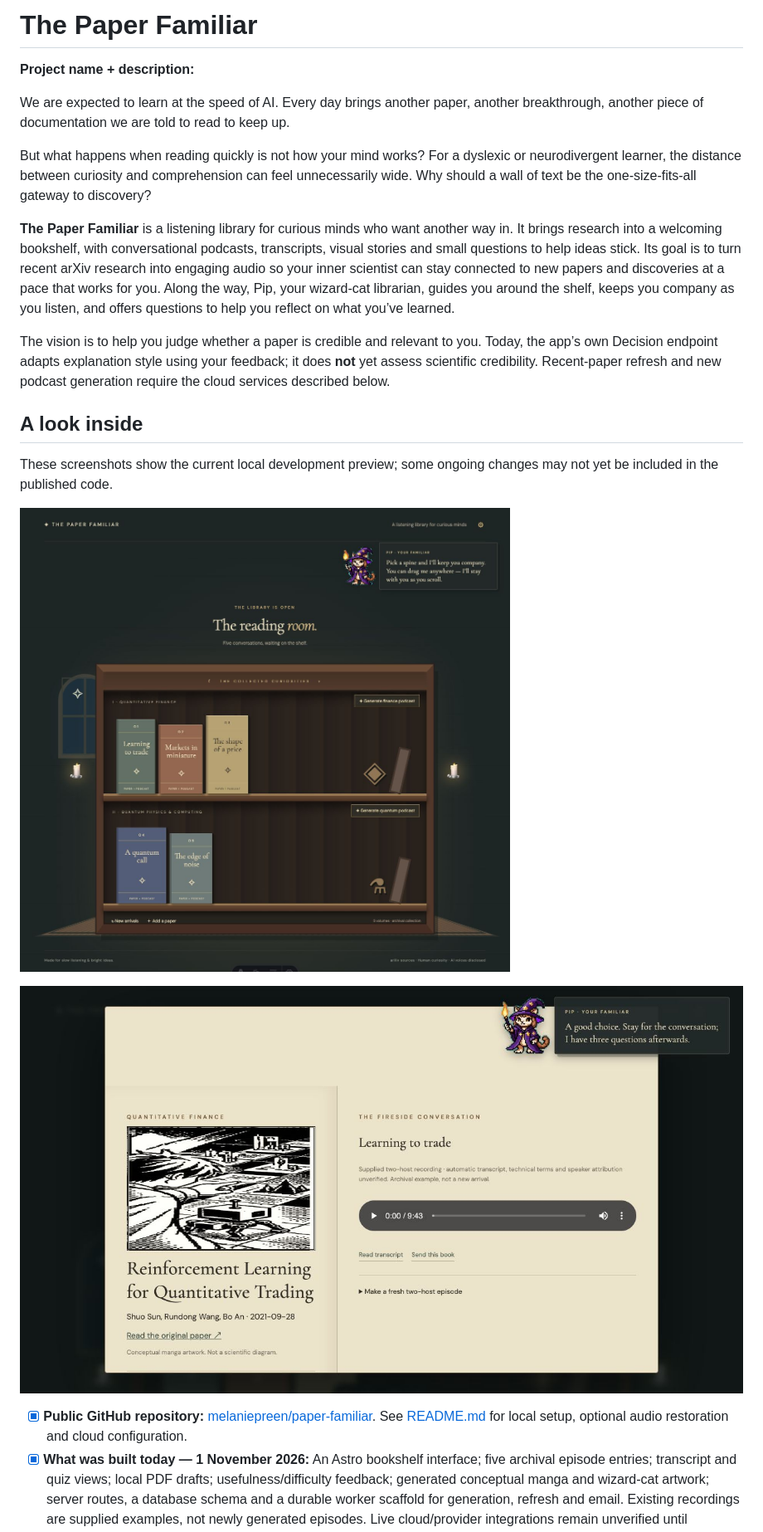
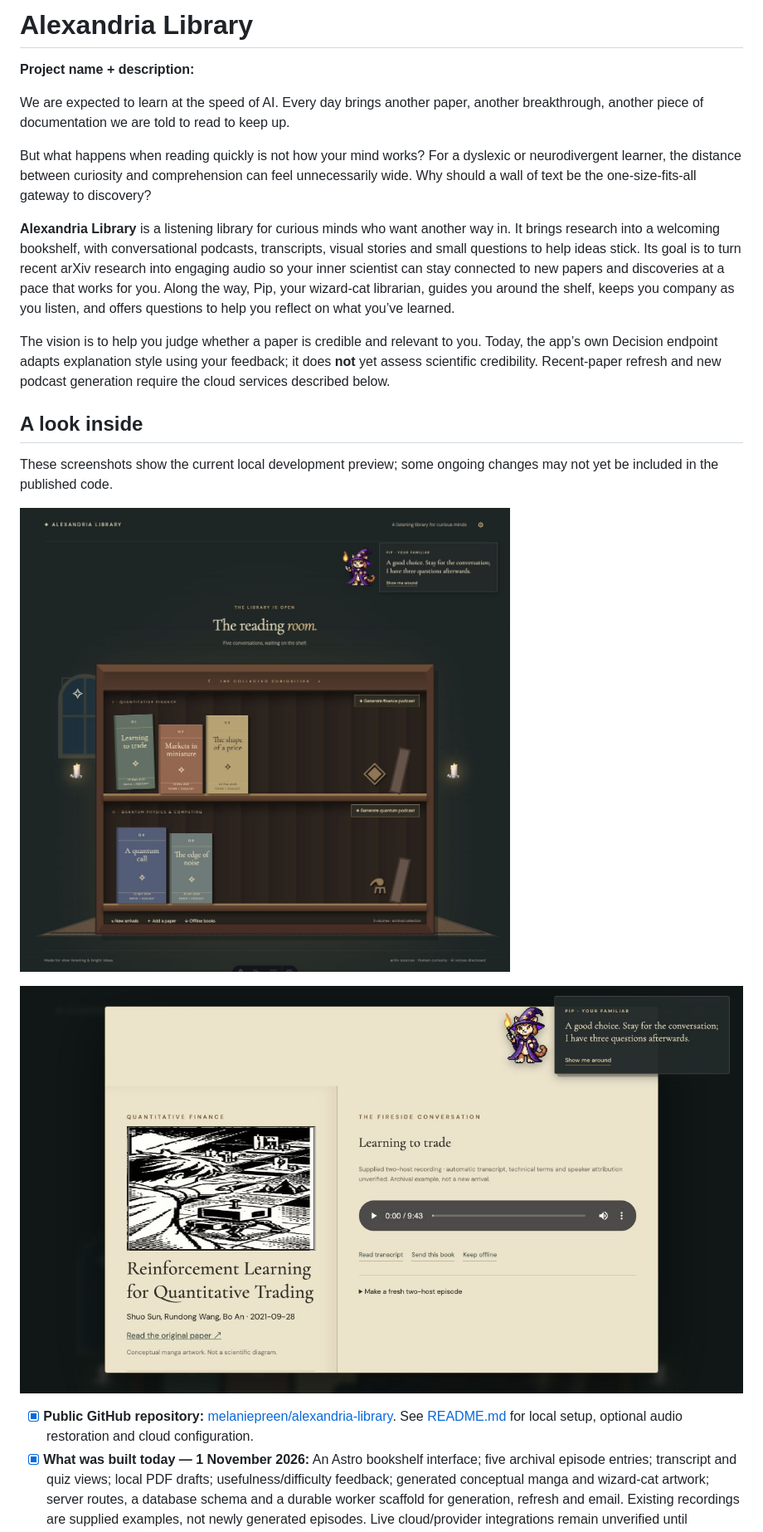
Before and after one commit to melaniepreen/alexandria-library, a Markdown page: PROJECT.md, the part around the change. Shown at 83% size. Drawn GitHub-style; pictures changed too: docs/screenshots/book-detail.jpg, docs/screenshots/bookshelf.jpg.

```diff
--- a/PROJECT.md
+++ b/PROJECT.md
@@ -1,4 +1,4 @@
-# The Paper Familiar
+# Alexandria Library
 
 **Project name + description:**
 
@@ -6,7 +6,7 @@ We are expected to learn at the speed of AI. Every day brings another paper, ano
 
 But what happens when reading quickly is not how your mind works? For a dyslexic or neurodivergent learner, the distance between curiosity and comprehension can feel unnecessarily wide. Why should a wall of text be the one-size-fits-all gateway to discovery?
 
-**The Paper Familiar** is a listening library for curious minds who want another way in. It brings research into a welcoming bookshelf, with conversational podcasts, transcripts, visual stories and small questions to help ideas stick. Its goal is to turn recent arXiv research into engaging audio so your inner scientist can stay connected to new papers and discoveries at a pace that works for you. Along the way, Pip, your wizard-cat librarian, guides you around the shelf, keeps you company as you listen, and offers questions to help you reflect on what you’ve learned.
+**Alexandria Library** is a listening library for curious minds who want another way in. It brings research into a welcoming bookshelf, with conversational podcasts, transcripts, visual stories and small questions to help ideas stick. Its goal is to turn recent arXiv research into engaging audio so your inner scientist can stay connected to new papers and discoveries at a pace that works for you. Along the way, Pip, your wizard-cat librarian, guides you around the shelf, keeps you company as you listen, and offers questions to help you reflect on what you’ve learned.
 
 The vision is to help you judge whether a paper is credible and relevant to you. Today, the app’s own Decision endpoint adapts explanation style using your feedback; it does **not** yet assess scientific credibility. Recent-paper refresh and new podcast generation require the cloud services described below.
 
@@ -18,7 +18,7 @@ These screenshots show the current local development preview; some ongoing chang
 
 ![An open research book with its audio conversation and Pip’s guidance](docs/screenshots/book-detail.jpg)
 
-- [x] **Public GitHub repository:** [melaniepreen/paper-familiar](https://github.com/melaniepreen/paper-familiar). See [README.md](README.md) for local setup, optional audio restoration and cloud configuration.
+- [x] **Public GitHub repository:** [melaniepreen/alexandria-library](https://github.com/melaniepreen/alexandria-library). See [README.md](README.md) for local setup, optional audio restoration and cloud configuration.
 - [x] **What was built today — 1 November 2026:** An Astro bookshelf interface; five archival episode entries; transcript and quiz views; local PDF drafts; usefulness/difficulty feedback; generated conceptual manga and wizard-cat artwork; server routes, a database schema and a durable worker scaffold for generation, refresh and email. Existing recordings are supplied examples, not newly generated episodes. Live cloud/provider integrations remain unverified until credentials and services are configured.
 - [x] **Use of Codex:** Codex implemented and checked the listening-completion flow so that seeking to the end opens the same three-question quiz as finishing playback normally. It added a domain test for the last-half-second threshold and browser-checked the quiz and feedback flow. Codex also helped create and integrate the visual artwork and documented its prompts and limitations.
 - [ ] **App link, if deployed:** No public deployment is verified. To try locally, install Node 24, clone the repository, run `npm ci` and `npm run dev`, then open `http://localhost:4321`. Click a book to explore its transcript, source paper and quiz. Sample audio requires restoring the original recordings using the README instructions. `npm test` checks application rules and sample metadata; `npm run build` produces the Vercel build.
```
Also changed, not shown: README.md (+5 -3 lines), 3 other files.
